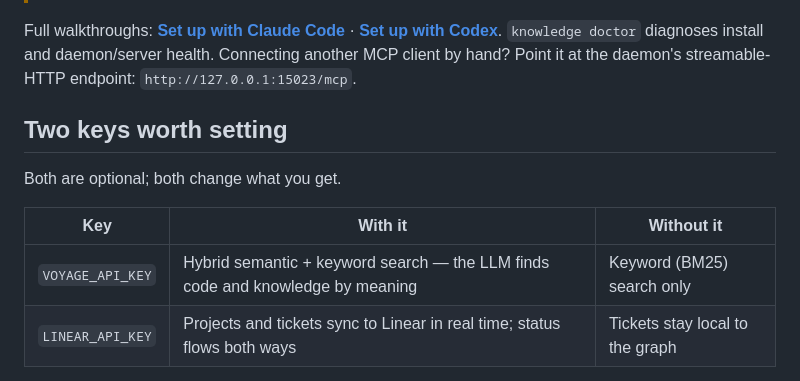
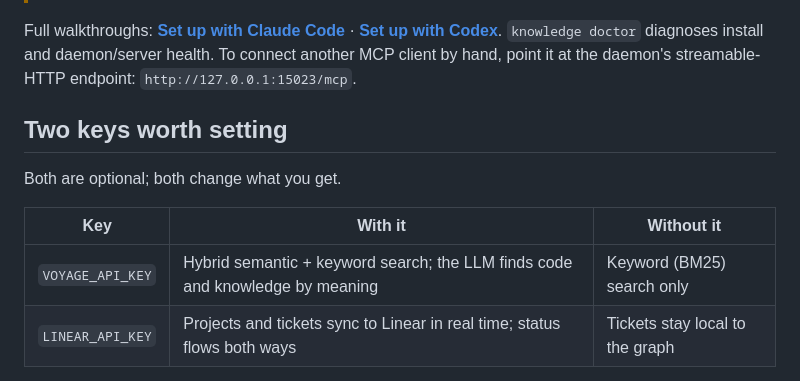
Before and after one commit to fulminate-io/knowledge-mcp, a Markdown page: README.md, the part around one of its changes. GitHub-like rendering.

```diff
--- a/README.md
+++ b/README.md
@@ -211,8 +231,8 @@ CLI on `$PATH`, then falls back to `ANTHROPIC_API_KEY`,
 
 Full walkthroughs: **[Set up with Claude Code](./docs/guides/setup-claude.md)**
 · **[Set up with Codex](./docs/guides/setup-codex.md)**. `knowledge doctor`
-diagnoses install and daemon/server health. Connecting another MCP
-client by hand? Point it at the daemon's streamable-HTTP endpoint:
+diagnoses install and daemon/server health. To connect another MCP
+client by hand, point it at the daemon's streamable-HTTP endpoint:
 `http://127.0.0.1:15023/mcp`.
 
 ## Two keys worth setting
@@ -221,7 +241,7 @@ Both are optional; both change what you get.
 
 | Key | With it | Without it |
 | --- | --- | --- |
-| `VOYAGE_API_KEY` | Hybrid semantic + keyword search — the LLM finds code and knowledge by meaning | Keyword (BM25) search only |
+| `VOYAGE_API_KEY` | Hybrid semantic + keyword search; the LLM finds code and knowledge by meaning | Keyword (BM25) search only |
 | `LINEAR_API_KEY` | Projects and tickets sync to Linear in real time; status flows both ways | Tickets stay local to the graph |
 
 Get a Voyage key at [voyageai.com](https://voyageai.com); the Linear
```
Also changed, not shown: other parts of README.md (+70 -58 lines).
